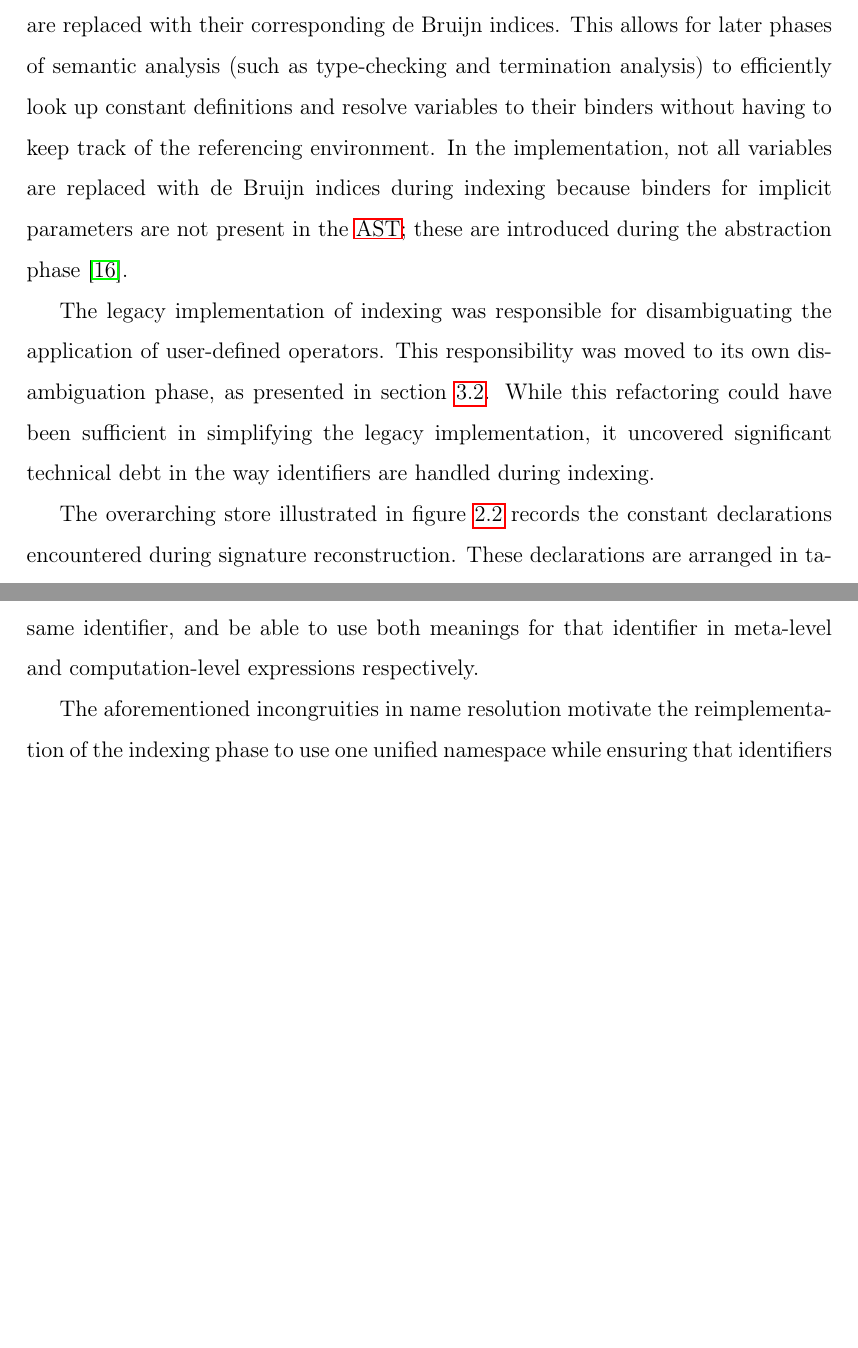
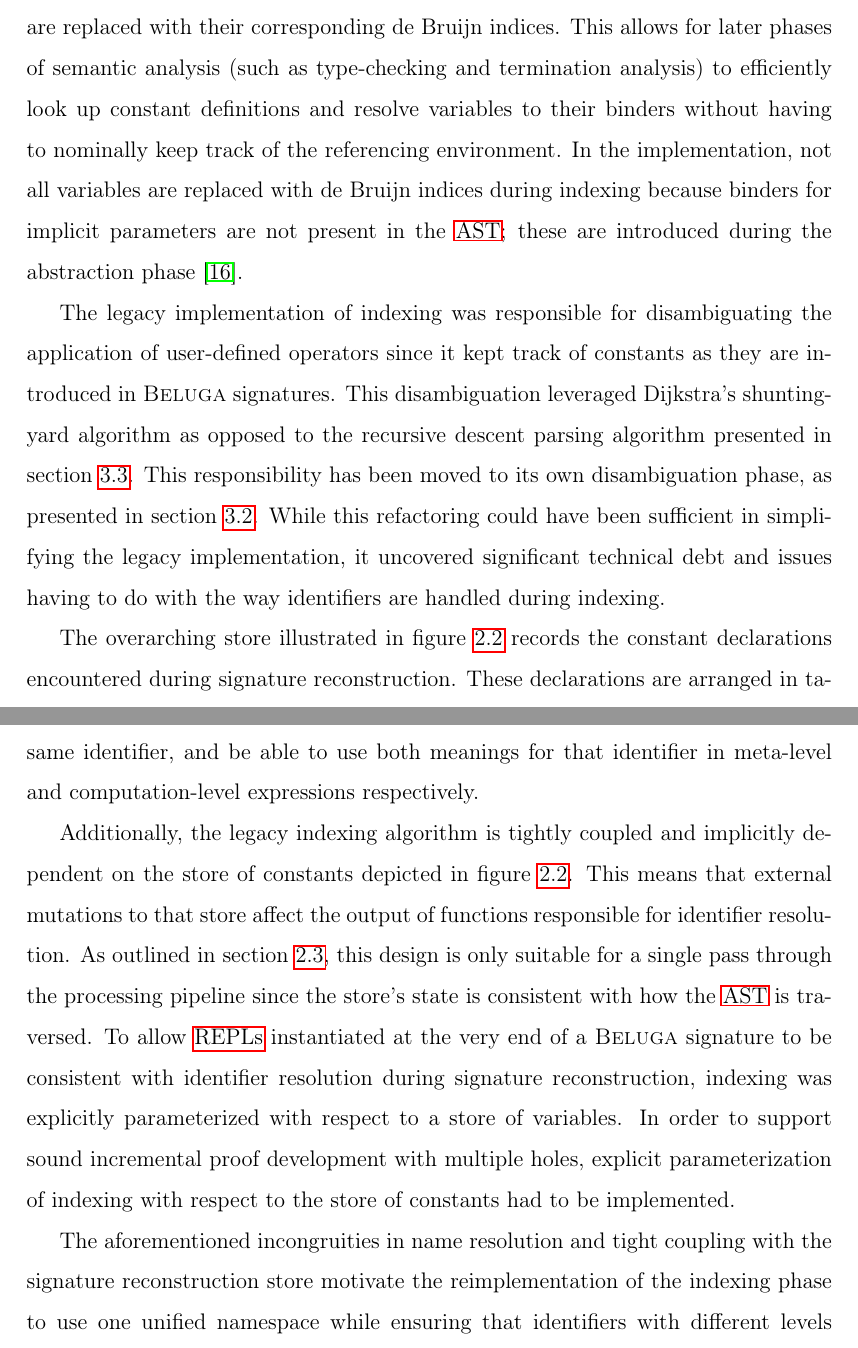
Before and after one commit to MartyO256/msc-thesis, a LaTeX thesis (main.tex, which reads chapters/state-management-for-incremental-proof-development.tex): two parts of pages 48 and 49 of 87 before the commit and two parts of pages 48 and 49 of 88 after it, joined at a grey line, cut so that both start at the same text, the shorter picture padded with empty space. Compiled offline with pdfLaTeX; a LaTeX package or settings file that is missing is left out.

Commit message:
Add paragraph about the incremental development issue with the legacy indexing phase

```diff
--- a/chapters/state-management-for-incremental-proof-development.tex
+++ b/chapters/state-management-for-incremental-proof-development.tex
@@ -18,16 +18,17 @@ A formalism of identifier resolution in \Beluga is presented to showcase how to
 
 As outlined in section~\ref{section:beluga-implementation}, the indexing phase of \Beluga's processing pipeline is responsible for converting external syntax trees to corresponding approximate syntax trees.
 Specifically, references to constants are replaced with their corresponding symbolic identifiers as defined in the signature reconstruction store, and variables are replaced with their corresponding de Bruijn indices.
-This allows for later phases of semantic analysis (such as type-checking and termination analysis) to efficiently look up constant definitions and resolve variables to their binders without having to keep track of the referencing environment.
+This allows for later phases of semantic analysis (such as type-checking and termination analysis) to efficiently look up constant definitions and resolve variables to their binders without having to nominally keep track of the referencing environment.
 In the implementation, not all variables are replaced with de Bruijn indices during indexing because binders for implicit parameters are not present in the \ac{AST}; these are introduced during the abstraction phase~\cite{germain2010implementation}.
 
 % What features are required of indexing?
 
 % What was the legacy implementation of indexing? Why did it require re-implementation?
 
-The legacy implementation of indexing was responsible for disambiguating the application of user-defined operators.
-This responsibility was moved to its own disambiguation phase, as presented in section~\ref{section:lexing-parsing-disambiguation}.
-While this refactoring could have been sufficient in simplifying the legacy implementation, it uncovered significant technical debt in the way identifiers are handled during indexing.
+The legacy implementation of indexing was responsible for disambiguating the application of user-defined operators since it kept track of constants as they are introduced in \Beluga signatures.
+This disambiguation leveraged Dijkstra's shunting-yard algorithm as opposed to the recursive descent parsing algorithm presented in section~\ref{section:parsing-user-defined-operators}.
+This responsibility has been moved to its own disambiguation phase, as presented in section~\ref{section:lexing-parsing-disambiguation}.
+While this refactoring could have been sufficient in simplifying the legacy implementation, it uncovered significant technical debt and issues having to do with the way identifiers are handled during indexing.
 
 The overarching store illustrated in figure~\ref{figure:legacy-beluga-processing-pipeline} records the constant declarations encountered during signature reconstruction.
 These declarations are arranged in tables, with each kind of constant having its own table.
@@ -41,7 +42,13 @@ Consequently, during identifier lookups, parts of the referencing environment wo
 As an example, it was impossible for a computation-level coinductive type constant to shadow an inductive one simply because the table for declarations of the former kind was always looked up after the table for declarations of the latter kind.
 Counterintuitively, one could introduce a meta-level variable with an \verb|mlam|-binder and a computation-level variable with an \verb|fn|-binder, both using the same identifier, and be able to use both meanings for that identifier in meta-level and computation-level expressions respectively.
 
-The aforementioned incongruities in name resolution motivate the reimplementation of the indexing phase to use one unified namespace while ensuring that identifiers with different levels cannot be mixed.
+Additionally, the legacy indexing algorithm is tightly coupled and implicitly dependent on the store of constants depicted in figure~\ref{figure:legacy-beluga-processing-pipeline}.
+This means that external mutations to that store affect the output of functions responsible for identifier resolution.
+As outlined in section~\ref{section:intro-state-management}, this design is only suitable for a single pass through the processing pipeline since the store's state is consistent with how the \ac{AST} is traversed.
+To allow \acp{REPL} instantiated at the very end of a \Beluga signature to be consistent with identifier resolution during signature reconstruction, indexing was explicitly parameterized with respect to a store of variables.
+In order to support sound incremental proof development with multiple holes, explicit parameterization of indexing with respect to the store of constants had to be implemented.
+
+The aforementioned incongruities in name resolution and tight coupling with the signature reconstruction store motivate the reimplementation of the indexing phase to use one unified namespace while ensuring that identifiers with different levels cannot be mixed.
 Without having types available at this stage of processing, the accidental feature of identifier overloading had to be discarded.
 
 %\section{Signature Reconstruction Pipeline}
```
Also changed, not shown: chapters/background.tex (+2 -2 lines).
